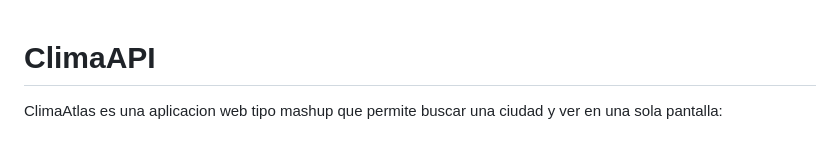
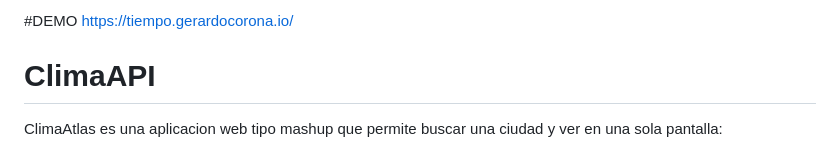
Before and after one commit to GerardoCL31/tiempoAPI, a Markdown page: README.md, the part around the change. Drawn GitHub-style.

```diff
--- a/README.md
+++ b/README.md
@@ -1,3 +1,6 @@
+#DEMO
+https://tiempo.gerardocorona.io/
+
 # ClimaAPI
 
 ClimaAtlas es una aplicacion web tipo mashup que permite buscar una ciudad y ver en una sola pantalla:
```
